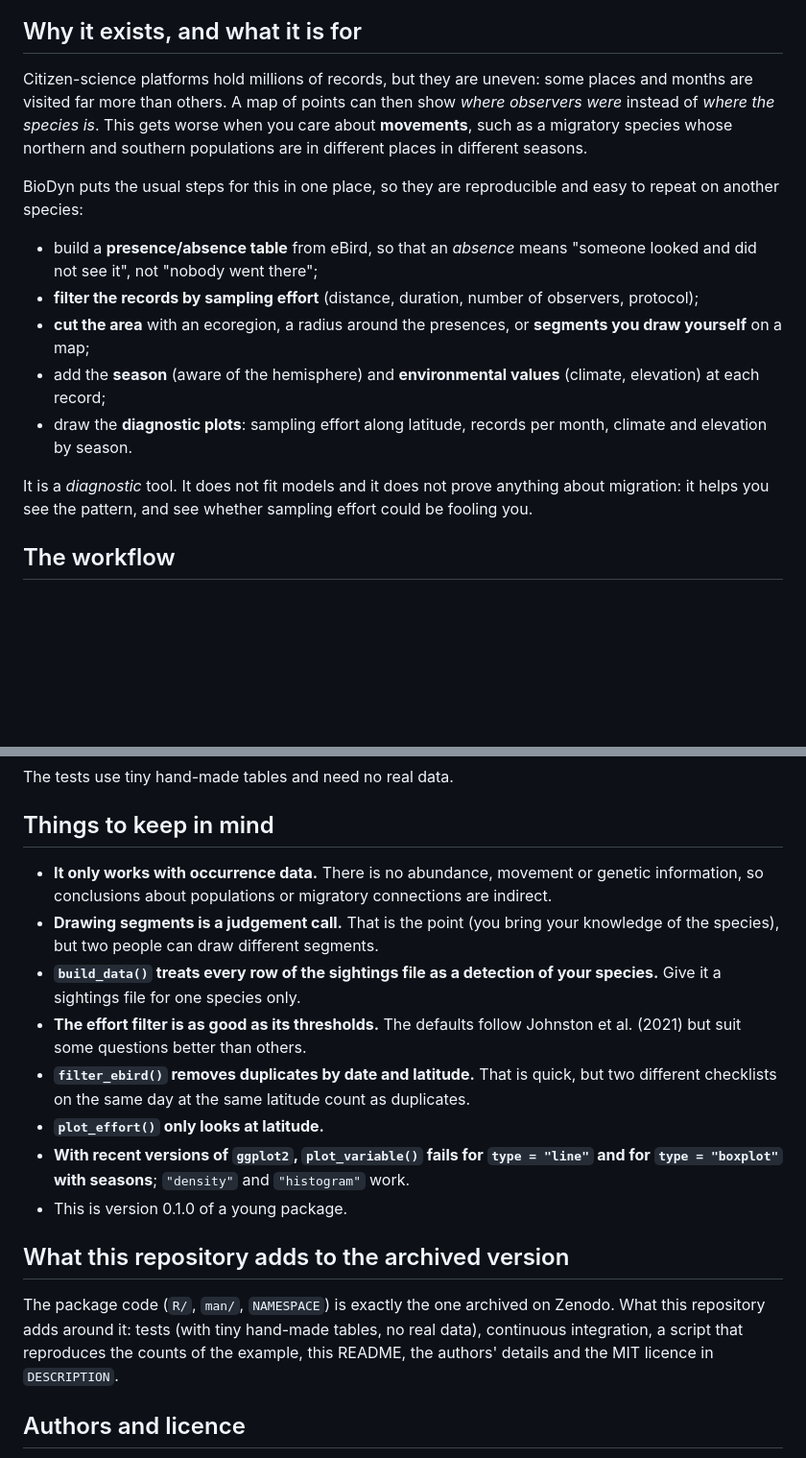
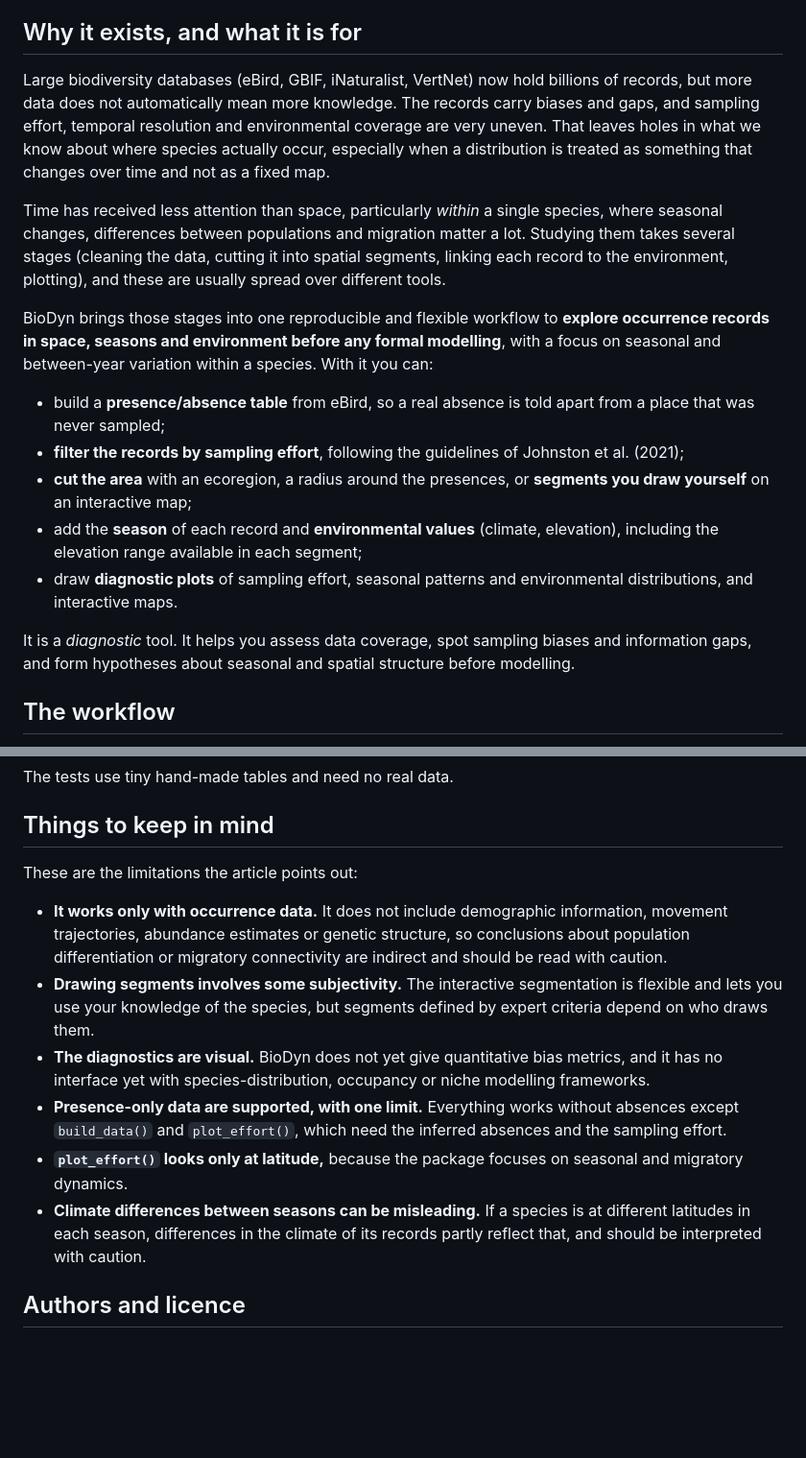
Before and after one commit to tiagoherrador/BioDyn, a Markdown page: README.md, 2 parts joined by grey strips. Shown at 96% size. GitHub-like rendering; blank space fills up the shorter version.

Commit message:
README: base "why it exists" and "things to keep in mind" on the article; drop the repository-additions section

```diff
--- a/README.md
+++ b/README.md
@@ -8,17 +8,19 @@ It is described in the article *"BioDyn: A tool for the spatiotemporal analysis
 
 ## Why it exists, and what it is for
 
-Citizen-science platforms hold millions of records, but they are uneven: some places and months are visited far more than others. A map of points can then show *where observers were* instead of *where the species is*. This gets worse when you care about **movements**, such as a migratory species whose northern and southern populations are in different places in different seasons.
+Large biodiversity databases (eBird, GBIF, iNaturalist, VertNet) now hold billions of records, but more data does not automatically mean more knowledge. The records carry biases and gaps, and sampling effort, temporal resolution and environmental coverage are very uneven. That leaves holes in what we know about where species actually occur, especially when a distribution is treated as something that changes over time and not as a fixed map.
 
-BioDyn puts the usual steps for this in one place, so they are reproducible and easy to repeat on another species:
+Time has received less attention than space, particularly *within* a single species, where seasonal changes, differences between populations and migration matter a lot. Studying them takes several stages (cleaning the data, cutting it into spatial segments, linking each record to the environment, plotting), and these are usually spread over different tools.
 
-- build a **presence/absence table** from eBird, so that an *absence* means "someone looked and did not see it", not "nobody went there";
-- **filter the records by sampling effort** (distance, duration, number of observers, protocol);
-- **cut the area** with an ecoregion, a radius around the presences, or **segments you draw yourself** on a map;
-- add the **season** (aware of the hemisphere) and **environmental values** (climate, elevation) at each record;
-- draw the **diagnostic plots**: sampling effort along latitude, records per month, climate and elevation by season.
+BioDyn brings those stages into one reproducible and flexible workflow to **explore occurrence records in space, seasons and environment before any formal modelling**, with a focus on seasonal and between-year variation within a species. With it you can:
 
-It is a *diagnostic* tool. It does not fit models and it does not prove anything about migration: it helps you see the pattern, and see whether sampling effort could be fooling you.
+- build a **presence/absence table** from eBird, so a real absence is told apart from a place that was never sampled;
+- **filter the records by sampling effort**, following the guidelines of Johnston et al. (2021);
+- **cut the area** with an ecoregion, a radius around the presences, or **segments you draw yourself** on an interactive map;
+- add the **season** of each record and **environmental values** (climate, elevation), including the elevation range available in each segment;
+- draw **diagnostic plots** of sampling effort, seasonal patterns and environmental distributions, and interactive maps.
+
+It is a *diagnostic* tool. It helps you assess data coverage, spot sampling biases and information gaps, and form hypotheses about seasonal and spatial structure before modelling.
 
 ## The workflow
 
@@ -82,18 +84,14 @@ The tests use tiny hand-made tables and need no real data.
 
 ## Things to keep in mind
 
-- **It only works with occurrence data.** There is no abundance, movement or genetic information, so conclusions about populations or migratory connections are indirect.
-- **Drawing segments is a judgement call.** That is the point (you bring your knowledge of the species), but two people can draw different segments.
-- **`build_data()` treats every row of the sightings file as a detection of your species.** Give it a sightings file for one species only.
-- **The effort filter is as good as its thresholds.** The defaults follow Johnston et al. (2021) but suit some questions better than others.
-- **`filter_ebird()` removes duplicates by date and latitude.** That is quick, but two different checklists on the same day at the same latitude count as duplicates.
-- **`plot_effort()` only looks at latitude.**
-- **With recent versions of `ggplot2`, `plot_variable()` fails for `type = "line"` and for `type = "boxplot"` with seasons**; `"density"` and `"histogram"` work.
-- This is version 0.1.0 of a young package.
+These are the limitations the article points out:
 
-## What this repository adds to the archived version
-
-The package code (`R/`, `man/`, `NAMESPACE`) is exactly the one archived on Zenodo. What this repository adds around it: tests (with tiny hand-made tables, no real data), continuous integration, a script that reproduces the counts of the example, this README, the authors' details and the MIT licence in `DESCRIPTION`.
+- **It works only with occurrence data.** It does not include demographic information, movement trajectories, abundance estimates or genetic structure, so conclusions about population differentiation or migratory connectivity are indirect and should be read with caution.
+- **Drawing segments involves some subjectivity.** The interactive segmentation is flexible and lets you use your knowledge of the species, but segments defined by expert criteria depend on who draws them.
+- **The diagnostics are visual.** BioDyn does not yet give quantitative bias metrics, and it has no interface yet with species-distribution, occupancy or niche modelling frameworks.
+- **Presence-only data are supported, with one limit.** Everything works without absences except `build_data()` and `plot_effort()`, which need the inferred absences and the sampling effort.
+- **`plot_effort()` looks only at latitude,** because the package focuses on seasonal and migratory dynamics.
+- **Climate differences between seasons can be misleading.** If a species is at different latitudes in each season, differences in the climate of its records partly reflect that, and should be interpreted with caution.
 
 ## Authors and licence
 
```
